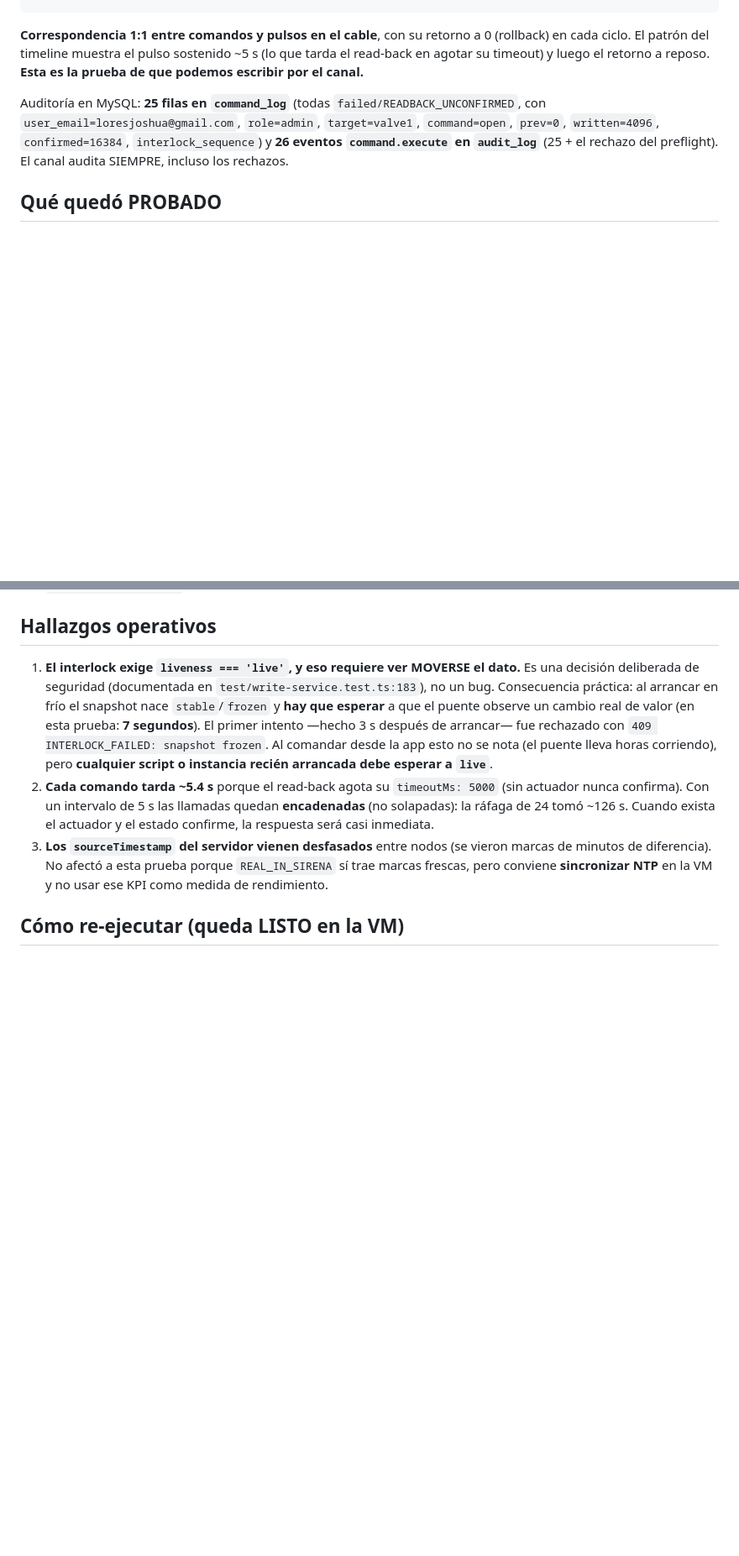
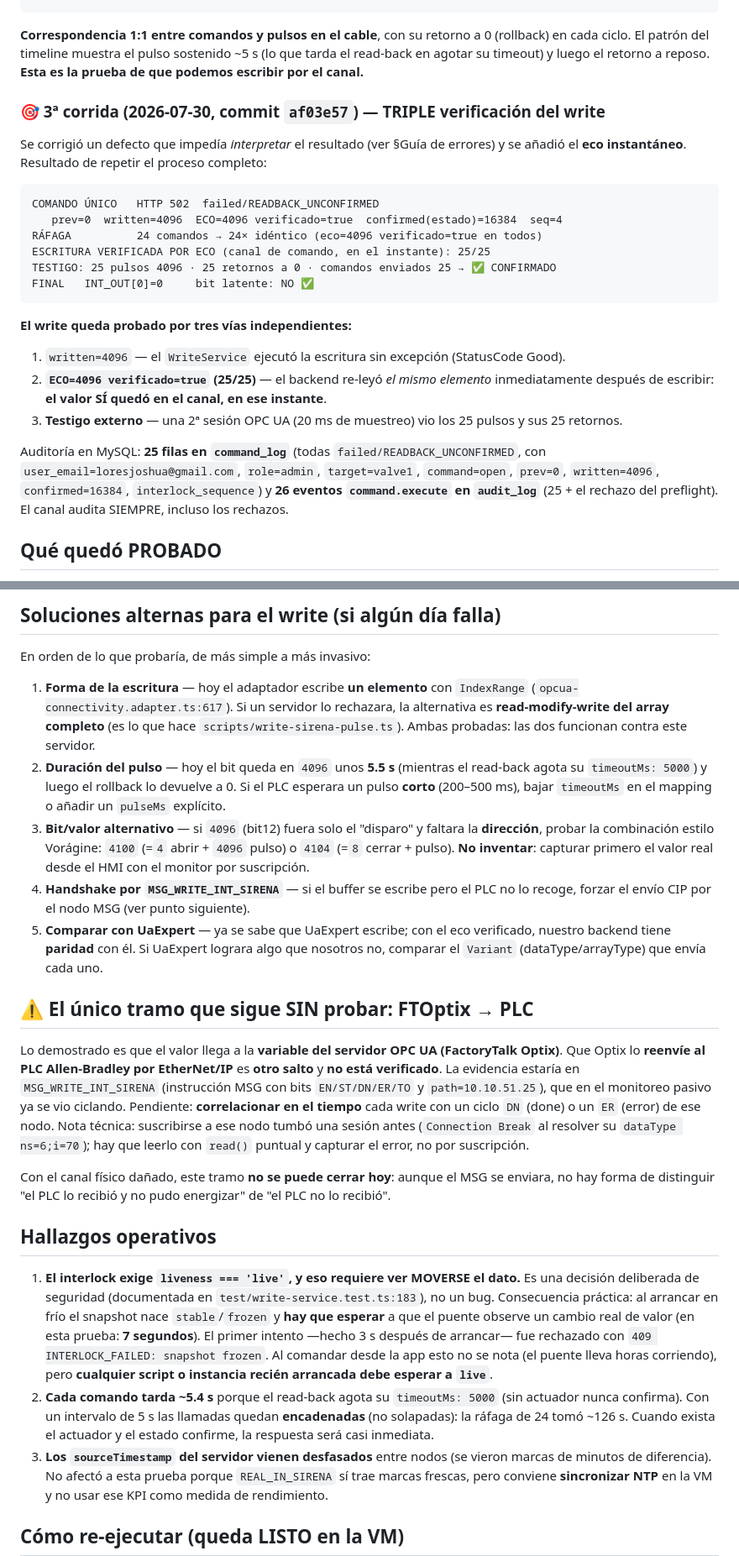
Before and after one commit to sebas4284/monitor-ptap, a Markdown page: docs/PRUEBA_VALVULA_SIRENA.md, 2 parts joined by grey strips. Shown at 84% size. Rendered like a GitHub page; blank space fills up the shorter version.

Commit message:
docs(campo): guia de interpretacion de errores del canal + triple verificacion del write
3a corrida: eco verificado 25/25 + testigo con 25 pulsos = write probado por tres vias independientes. Tabla de interpretacion por respuesta HTTP/reason (distingue por primera vez SE ESCRIBIO de NO SE ESCRIBIO), 5 soluciones alternas ordenadas por invasividad, y se deja explicito el unico tramo sin probar: FTOptix -> PLC por EtherNet/IP.

Co-Authored-By: Claude Opus 5 (1M context) <noreply@anthropic.com>

````diff
--- a/docs/PRUEBA_VALVULA_SIRENA.md
+++ b/docs/PRUEBA_VALVULA_SIRENA.md
@@ -175,6 +175,26 @@ VEREDICTO DEL TESTIGO (canal 0, sesión OPC UA independiente)
 ciclo. El patrón del timeline muestra el pulso sostenido ~5 s (lo que tarda el read-back en agotar su
 timeout) y luego el retorno a reposo. **Esta es la prueba de que podemos escribir por el canal.**
 
+### 🎯 3ª corrida (2026-07-30, commit `af03e57`) — TRIPLE verificación del write
+
+Se corrigió un defecto que impedía *interpretar* el resultado (ver §Guía de errores) y se añadió el
+**eco instantáneo**. Resultado de repetir el proceso completo:
+
+```
+COMANDO ÚNICO   HTTP 502  failed/READBACK_UNCONFIRMED
+   prev=0  written=4096  ECO=4096 verificado=true  confirmed(estado)=16384  seq=4
+RÁFAGA          24 comandos → 24× idéntico (eco=4096 verificado=true en todos)
+ESCRITURA VERIFICADA POR ECO (canal de comando, en el instante): 25/25
+TESTIGO: 25 pulsos 4096 · 25 retornos a 0 · comandos enviados 25 → ✅ CONFIRMADO
+FINAL   INT_OUT[0]=0     bit latente: NO ✅
+```
+
+**El write queda probado por tres vías independientes:**
+1. `written=4096` — el `WriteService` ejecutó la escritura sin excepción (StatusCode Good).
+2. **`ECO=4096 verificado=true` (25/25)** — el backend re-leyó *el mismo elemento* inmediatamente
+   después de escribir: **el valor SÍ quedó en el canal, en ese instante**.
+3. **Testigo externo** — una 2ª sesión OPC UA (20 ms de muestreo) vio los 25 pulsos y sus 25 retornos.
+
 Auditoría en MySQL: **25 filas en `command_log`** (todas `failed/READBACK_UNCONFIRMED`, con
 `user_email=loresjoshua@gmail.com`, `role=admin`, `target=valve1`, `command=open`, `prev=0`,
 `written=4096`, `confirmed=16384`, `interlock_sequence`) y **26 eventos `command.execute` en
@@ -210,3 +257,35 @@ Auditoría en MySQL: **25 filas en `command_log`** (todas `failed/READBACK_UNCON
+## Soluciones alternas para el write (si algún día falla)
+
+En orden de lo que probaría, de más simple a más invasivo:
+
+1. **Forma de la escritura** — hoy el adaptador escribe **un elemento** con `IndexRange`
+   (`opcua-connectivity.adapter.ts:617`). Si un servidor lo rechazara, la alternativa es
+   **read-modify-write del array completo** (es lo que hace `scripts/write-sirena-pulse.ts`). Ambas
+   probadas: las dos funcionan contra este servidor.
+2. **Duración del pulso** — hoy el bit queda en `4096` unos **5.5 s** (mientras el read-back agota su
+   `timeoutMs: 5000`) y luego el rollback lo devuelve a 0. Si el PLC esperara un pulso **corto**
+   (200–500 ms), bajar `timeoutMs` en el mapping o añadir un `pulseMs` explícito.
+3. **Bit/valor alternativo** — si `4096` (bit12) fuera solo el "disparo" y faltara la **dirección**,
+   probar la combinación estilo Vorágine: `4100` (=`4` abrir + `4096` pulso) o `4104` (=`8` cerrar +
+   pulso). **No inventar**: capturar primero el valor real desde el HMI con el monitor por suscripción.
+4. **Handshake por `MSG_WRITE_INT_SIRENA`** — si el buffer se escribe pero el PLC no lo recoge, forzar
+   el envío CIP por el nodo MSG (ver punto siguiente).
+5. **Comparar con UaExpert** — ya se sabe que UaExpert escribe; con el eco verificado, nuestro backend
+   tiene **paridad** con él. Si UaExpert lograra algo que nosotros no, comparar el `Variant`
+   (dataType/arrayType) que envía cada uno.
+
+## ⚠️ El único tramo que sigue SIN probar: FTOptix → PLC
+
+Lo demostrado es que el valor llega a la **variable del servidor OPC UA (FactoryTalk Optix)**. Que
+Optix lo **reenvíe al PLC Allen-Bradley por EtherNet/IP** es **otro salto** y **no está verificado**.
+La evidencia estaría en `MSG_WRITE_INT_SIRENA` (instrucción MSG con bits `EN/ST/DN/ER/TO` y
+`path=10.10.51.25`), que en el monitoreo pasivo ya se vio ciclando. Pendiente: **correlacionar en el
+tiempo** cada write con un ciclo `DN` (done) o un `ER` (error) de ese nodo.
+Nota técnica: suscribirse a ese nodo tumbó una sesión antes (`Connection Break` al resolver su
+`dataType ns=6;i=70`); hay que leerlo con `read()` puntual y capturar el error, no por suscripción.
+
+Con el canal físico dañado, este tramo **no se puede cerrar hoy**: aunque el MSG se enviara, no hay
+forma de distinguir "el PLC lo recibió y no pudo energizar" de "el PLC no lo recibió".
 
 ## Hallazgos operativos
 
````
Also changed, not shown: other parts of docs/PRUEBA_VALVULA_SIRENA.md (+27 -0 lines).
